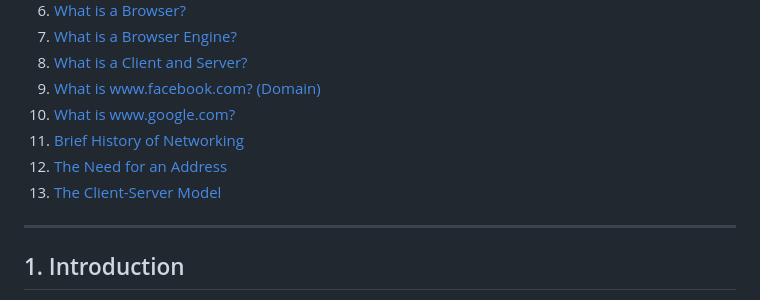
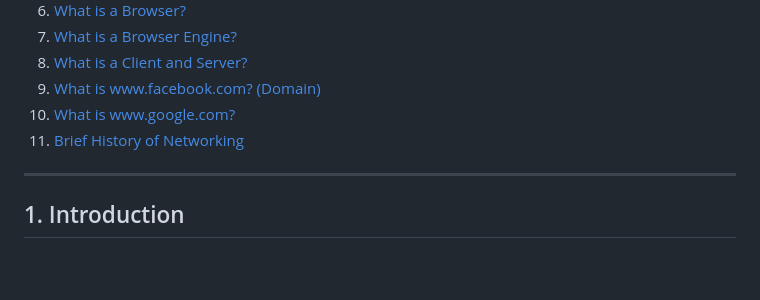
Before and after one commit to aamna-ansari/FSDev-Logbook, a Markdown page: 02_Computer Networking/ComputerNetworking.md, the part around the change. Rendered like a GitHub page; blank space fills up the shorter version.

Commit message:
ComputerNetwork

```diff
--- a/02_Computer Networking/ComputerNetworking.md
+++ b/02_Computer Networking/ComputerNetworking.md
@@ -13,8 +13,6 @@
 9. [What is www.facebook.com? (Domain)](#what-is-wwwfacebookcom-domain)
 10. [What is www.google.com?](#what-is-wwwgooglecom)
 11. [Brief History of Networking](#brief-history-of-networking)
-12. [The Need for an Address](#the-need-for-an-address)
-13. [The Client-Server Model](#the-client-server-model)
 
 ---
 
```
